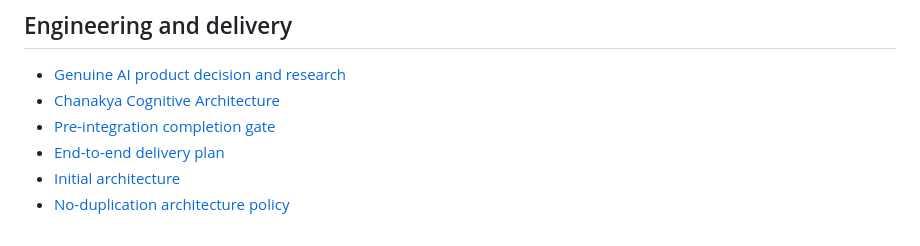
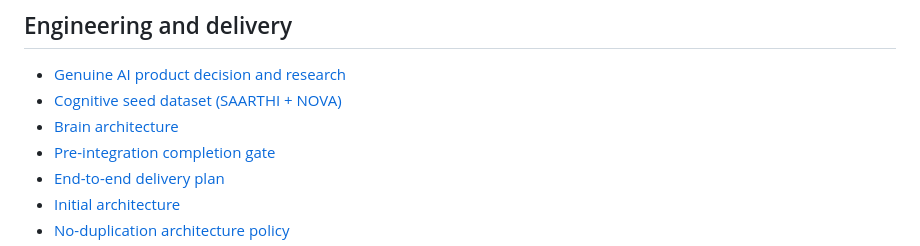
Before and after one commit to Swapnild007/chanakya, a Markdown page: README.md, the part around the change. GitHub-like rendering.

Commit message:
Document brain seed dataset and architecture

```diff
--- a/README.md
+++ b/README.md
@@ -32,7 +32,8 @@ This is an enabling-engine hypothesis, not the whole product story. It must be t
 ## Engineering and delivery
 
 - [Genuine AI product decision and research](docs/GENUINE_AI_PRODUCT_DECISION.md)
-- [Chanakya Cognitive Architecture](docs/CHANAKYA_COGNITIVE_ARCHITECTURE.md)
+- [Cognitive seed dataset (SAARTHI + NOVA)](brain/seed/cognitive_seed_dataset.json)
+- [Brain architecture](docs/CHANAKYA_COGNITIVE_ARCHITECTURE.md)
 - [Pre-integration completion gate](docs/PRE_INTEGRATION_COMPLETION_GATE.md)
 - [End-to-end delivery plan](docs/DELIVERY_PLAN.md)
 - [Initial architecture](docs/ARCHITECTURE.md)
```
